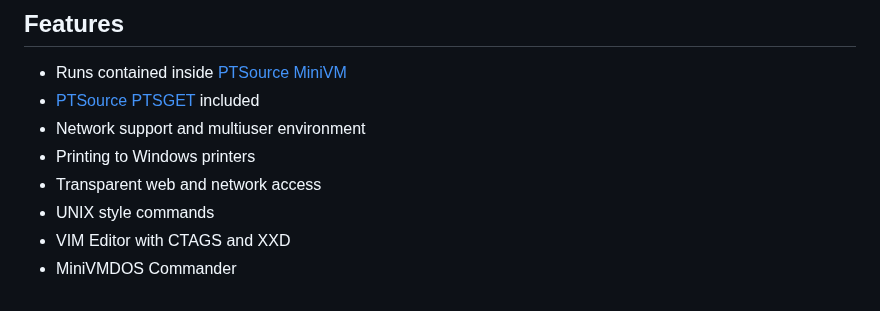
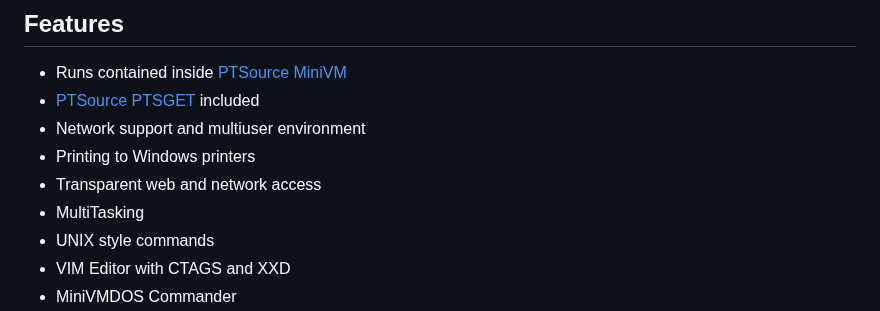
Before and after one commit to ptsource/PTMiniVMDOS, a Markdown page: README.md, the part around the change. Drawn GitHub-style.

```diff
--- a/README.md
+++ b/README.md
@@ -35,6 +35,7 @@ PTSource MiniVMDOS is a evolution in the lineage of DOS operating systems for Wi
 * Network support and multiuser environment
 * Printing to Windows printers
 * Transparent web and network access
+* MultiTasking
 * UNIX style commands
 * VIM Editor with CTAGS and XXD
 * MiniVMDOS Commander
```
